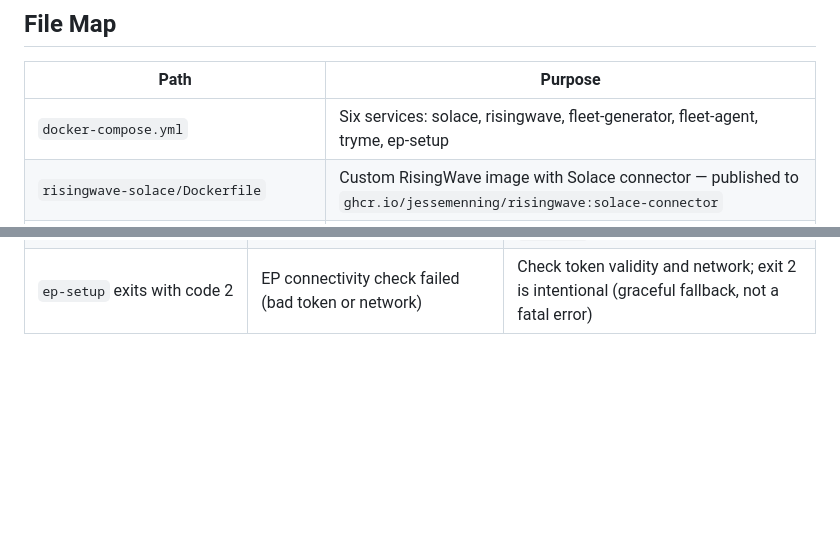
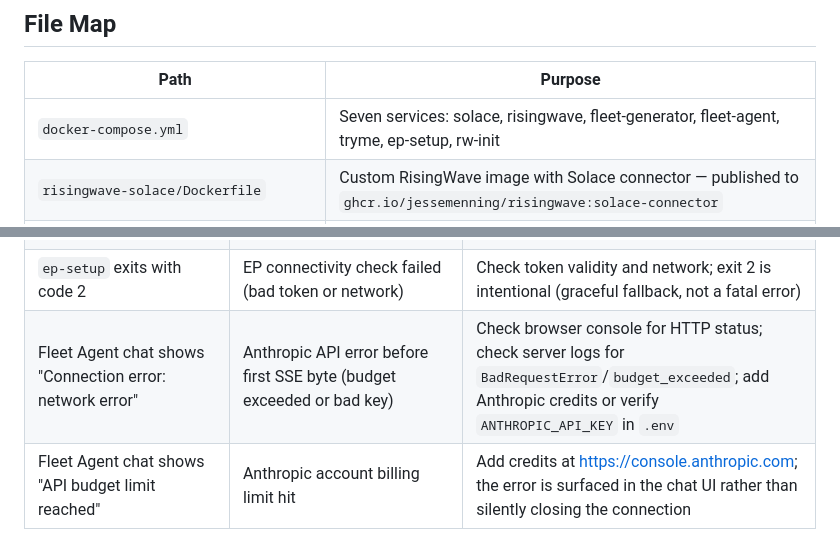
Before and after one commit to jessemenning/solace-streaming-arch, a Markdown page: CLAUDE.md, 2 parts joined by grey strips. Drawn GitHub-style; blank space fills up the shorter version.

Commit message:
docs: update CLAUDE.md and README.md for backfill-integrated demo
- Fix docker-compose.yml service count: six → seven (rw-init watchdog was added)
- Add troubleshooting entries for Fleet Agent "Connection error: network error"
  (Anthropic API budget exceeded or bad key before first SSE byte)
- README: matching troubleshooting entry with actionable resolution steps

Co-Authored-By: Claude Sonnet 4.6 <noreply@anthropic.com>

```diff
--- a/CLAUDE.md
+++ b/CLAUDE.md
@@ -154,7 +154,7 @@ Note: use `up -d` (not `restart`) after a rebuild — `restart` reuses the old c
 
 | Path | Purpose |
 |---|---|
-| `docker-compose.yml` | Six services: solace, risingwave, fleet-generator, fleet-agent, tryme, ep-setup |
+| `docker-compose.yml` | Seven services: solace, risingwave, fleet-generator, fleet-agent, tryme, ep-setup, rw-init |
 | `risingwave-solace/Dockerfile` | Custom RisingWave image with Solace connector — published to `ghcr.io/jessemenning/risingwave:solace-connector` |
 | `config/solace/setup.sh` | SEMP v2 REST: creates VPN, client profile, ACL, user, ingest queues `rw-ingest`, `events-ingest`, `commands-ingest`, and DMQs `dlq-telemetry`, `dlq-events`, `dlq-commands` |
 | `create_ep_objects.sh` | **Clean-start** EP setup: deletes any existing "Fleet Operations" domain then recreates all schemas, events, and applications; exits 2 (not 1) if EP is unreachable so callers can fall back gracefully |
@@ -467,3 +467,5 @@ See `backfill/CONNECTOR_DESIGN.md` for the original design spec.
 | Try Me live events show `_raw` with framing bytes | Solace SMF SDK `get_payload_as_bytes()` includes 5-byte protocol header | Fixed: `tryme/server.py` uses `get_payload_as_string()` first |
 | `ep-setup` container shows "statically defined events" warning | Event Portal unreachable or `SOLACE_CLOUD_TOKEN` not set | Expected — stack runs normally on static schema; set token and restart `ep-setup` to add EP catalog objects |
 | `ep-setup` exits with code 2 | EP connectivity check failed (bad token or network) | Check token validity and network; exit 2 is intentional (graceful fallback, not a fatal error) |
+| Fleet Agent chat shows "Connection error: network error" | Anthropic API error before first SSE byte (budget exceeded or bad key) | Check browser console for HTTP status; check server logs for `BadRequestError`/`budget_exceeded`; add Anthropic credits or verify `ANTHROPIC_API_KEY` in `.env` |
+| Fleet Agent chat shows "API budget limit reached" | Anthropic account billing limit hit | Add credits at https://console.anthropic.com; the error is surfaced in the chat UI rather than silently closing the connection |
```
Also changed, not shown: README.md (+3 -0 lines).
